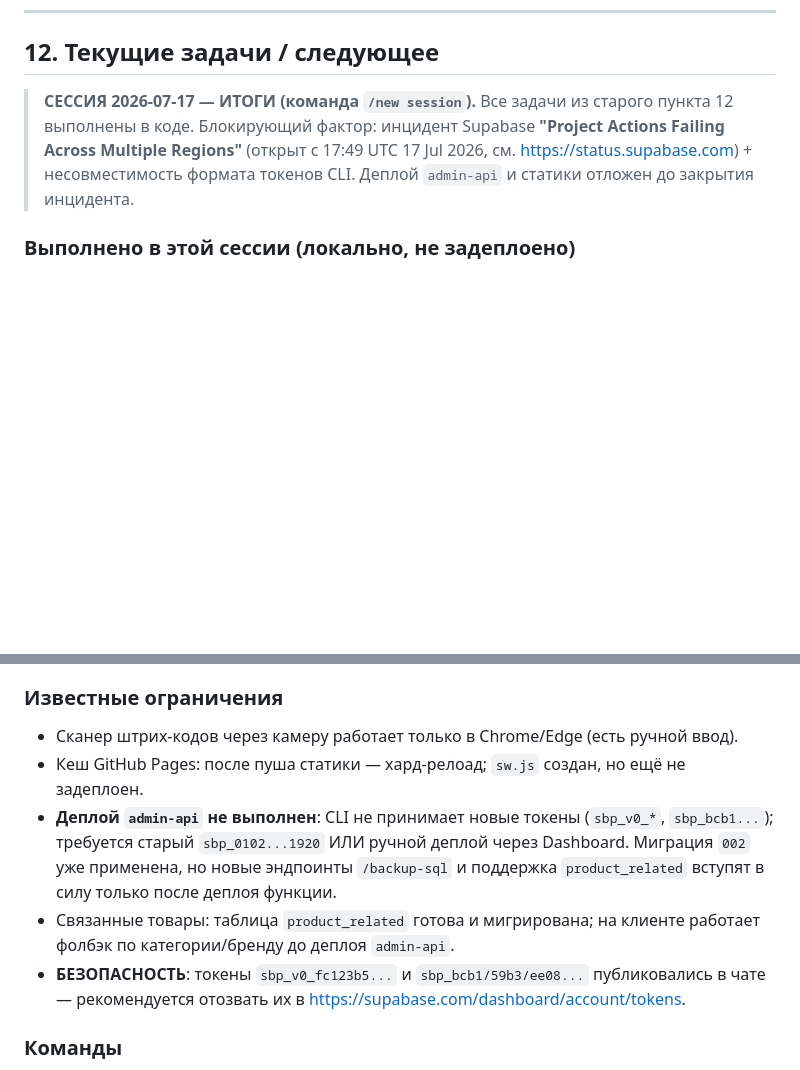
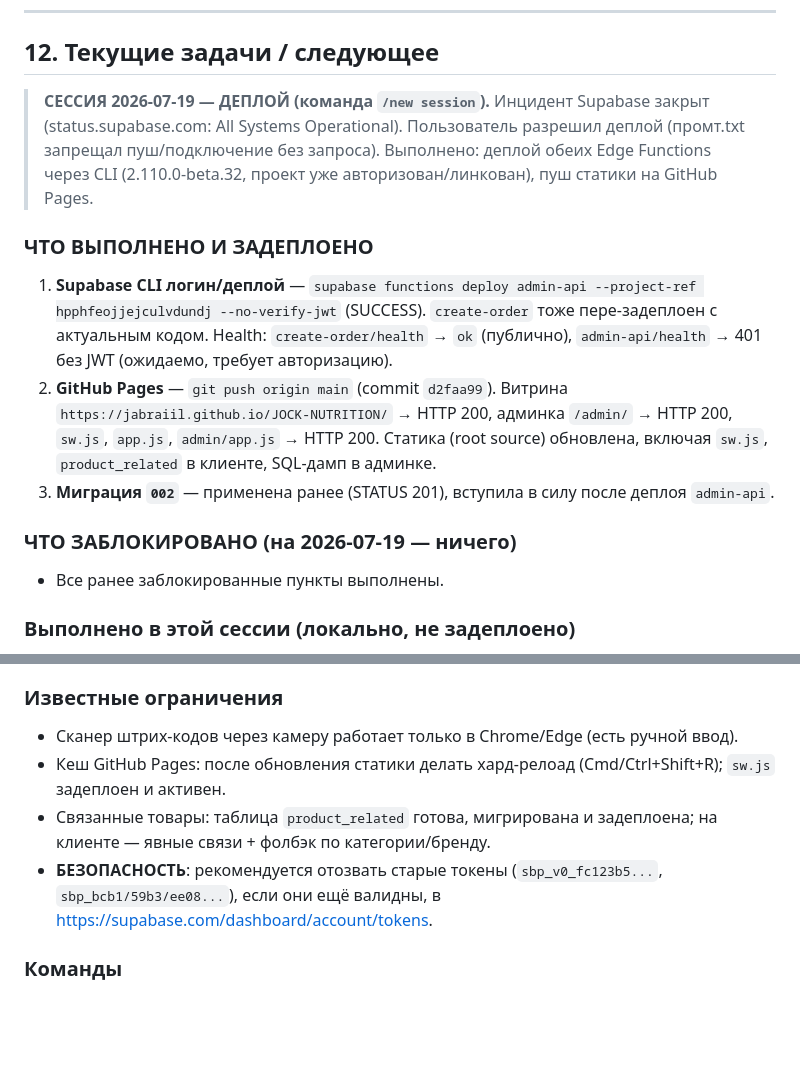
Before and after one commit to Jabraiil/JOCK-NUTRITION, a Markdown page: PROJECT_CONTEXT.md, 2 parts joined by grey strips. GitHub-like rendering; blank space fills up the shorter version.

Commit message:
docs: mark deployment complete in PROJECT_CONTEXT (2026-07-19)

```diff
--- a/PROJECT_CONTEXT.md
+++ b/PROJECT_CONTEXT.md
@@ -804,8 +804,16 @@ const CONFIG = {
 
 ## 12. Текущие задачи / следующее
 
-> **СЕССИЯ 2026-07-17 — ИТОГИ (команда `/new session`).**
-> Все задачи из старого пункта 12 выполнены в коде. Блокирующий фактор: инцидент Supabase **"Project Actions Failing Across Multiple Regions"** (открыт с 17:49 UTC 17 Jul 2026, см. https://status.supabase.com) + несовместимость формата токенов CLI. Деплой `admin-api` и статики отложен до закрытия инцидента.
+> **СЕССИЯ 2026-07-19 — ДЕПЛОЙ (команда `/new session`).**
+> Инцидент Supabase закрыт (status.supabase.com: All Systems Operational). Пользователь разрешил деплой (промт.txt запрещал пуш/подключение без запроса). Выполнено: деплой обеих Edge Functions через CLI (2.110.0-beta.32, проект уже авторизован/линкован), пуш статики на GitHub Pages.
+
+### ЧТО ВЫПОЛНЕНО И ЗАДЕПЛОЕНО
+1. **Supabase CLI логин/деплой** — `supabase functions deploy admin-api --project-ref hpphfeojjejculvdundj --no-verify-jwt` (SUCCESS). `create-order` тоже пере-задеплоен с актуальным кодом. Health: `create-order/health` → `ok` (публично), `admin-api/health` → 401 без JWT (ожидаемо, требует авторизацию).
+2. **GitHub Pages** — `git push origin main` (commit `d2faa99`). Витрина `https://jabraiil.github.io/JOCK-NUTRITION/` → HTTP 200, админка `/admin/` → HTTP 200, `sw.js`, `app.js`, `admin/app.js` → HTTP 200. Статика (root source) обновлена, включая `sw.js`, `product_related` в клиенте, SQL-дамп в админке.
+3. **Миграция `002`** — применена ранее (STATUS 201), вступила в силу после деплоя `admin-api`.
+
+### ЧТО ЗАБЛОКИРОВАНО (на 2026-07-19 — ничего)
+- Все ранее заблокированные пункты выполнены.
 
 ### Выполнено в этой сессии (локально, не задеплоено)
 1. **Миграция БД `002_related_products_and_sql_backup.sql`** — НАКАТАНА через SQL API (STATUS 201). Созданы: таблица `product_related` (явные связи товаров, FK ON DELETE CASCADE, UNIQUE(product_id, related_id)), RLS (публичное чтение + запись через `service_role`), индекс `idx_product_related_product_id`, функция `generate_sql_dump()` (возвращает `.sql` с `COPY ... FROM stdin` по всем таблицам).
@@ -829,10 +837,9 @@ const CONFIG = {
 
 ### Известные ограничения
 - Сканер штрих-кодов через камеру работает только в Chrome/Edge (есть ручной ввод).
-- Кеш GitHub Pages: после пуша статики — хард-релоад; `sw.js` создан, но ещё не задеплоен.
-- **Деплой `admin-api` не выполнен**: CLI не принимает новые токены (`sbp_v0_*`, `sbp_bcb1...`); требуется старый `sbp_0102...1920` ИЛИ ручной деплой через Dashboard. Миграция `002` уже применена, но новые эндпоинты `/backup-sql` и поддержка `product_related` вступят в силу только после деплоя функции.
-- Связанные товары: таблица `product_related` готова и мигрирована; на клиенте работает фолбэк по категории/бренду до деплоя `admin-api`.
-- **БЕЗОПАСНОСТЬ**: токены `sbp_v0_fc123b5...` и `sbp_bcb1/59b3/ee08...` публиковались в чате — рекомендуется отозвать их в https://supabase.com/dashboard/account/tokens.
+- Кеш GitHub Pages: после обновления статики делать хард-релоад (Cmd/Ctrl+Shift+R); `sw.js` задеплоен и активен.
+- Связанные товары: таблица `product_related` готова, мигрирована и задеплоена; на клиенте — явные связи + фолбэк по категории/бренду.
+- **БЕЗОПАСНОСТЬ**: рекомендуется отозвать старые токены (`sbp_v0_fc123b5...`, `sbp_bcb1/59b3/ee08...`), если они ещё валидны, в https://supabase.com/dashboard/account/tokens.
 
 ### Команды
 - `/new session` — в конце сессии перезаписать пункт 12 настоящего документа: очистить временный мусор из репозитория, зафиксировать всё выполненное за сессию (что сделано в коде/БД, что задеплоено, что заблокировано и почему), обновить чек-лист «Проверить ПОСЛЕ деплоя» и «Известные ограничения», чтобы при следующем старте вся актуальная информация о проекте была в одном месте без дополнительных вопросов.
```
